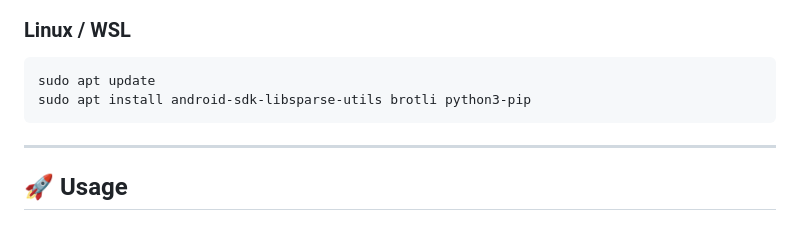
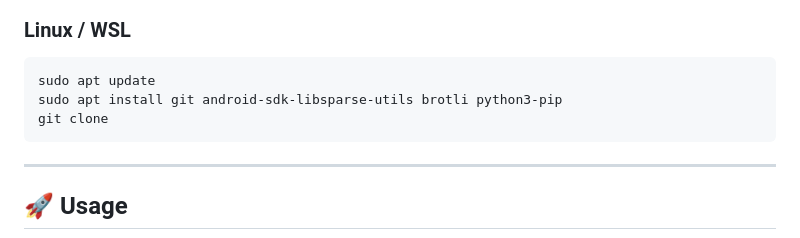
Before and after one commit to hakimz07/gsi2zip-project, a Markdown page: README.md, the part around the change. GitHub-like rendering.

````diff
--- a/README.md
+++ b/README.md
@@ -63,7 +63,8 @@ Good News...We are currently working for the windows app
 ### Linux / WSL
 ```bash
 sudo apt update
-sudo apt install android-sdk-libsparse-utils brotli python3-pip
+sudo apt install git android-sdk-libsparse-utils brotli python3-pip
+git clone
 ```
 ---
 
````
